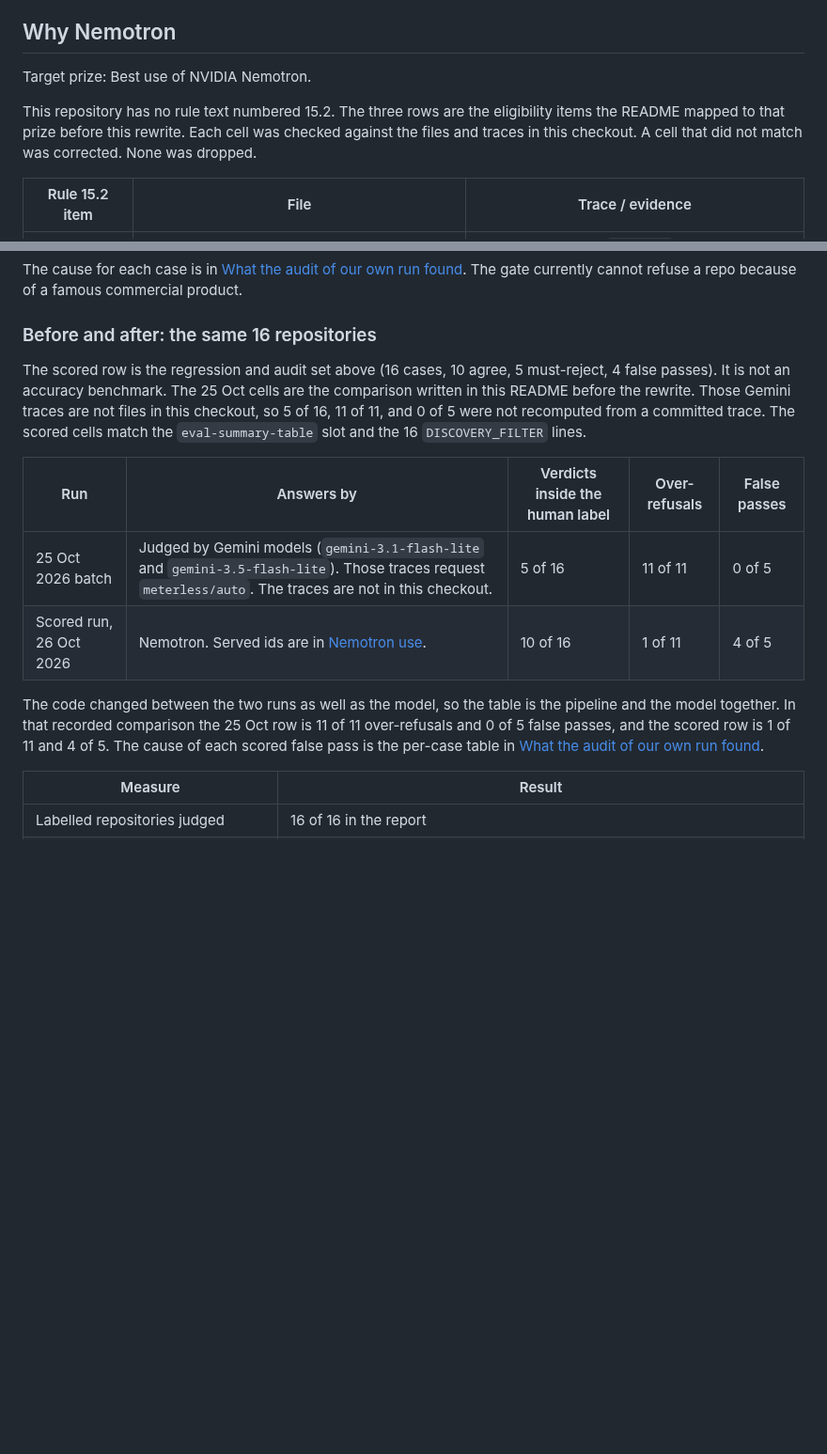
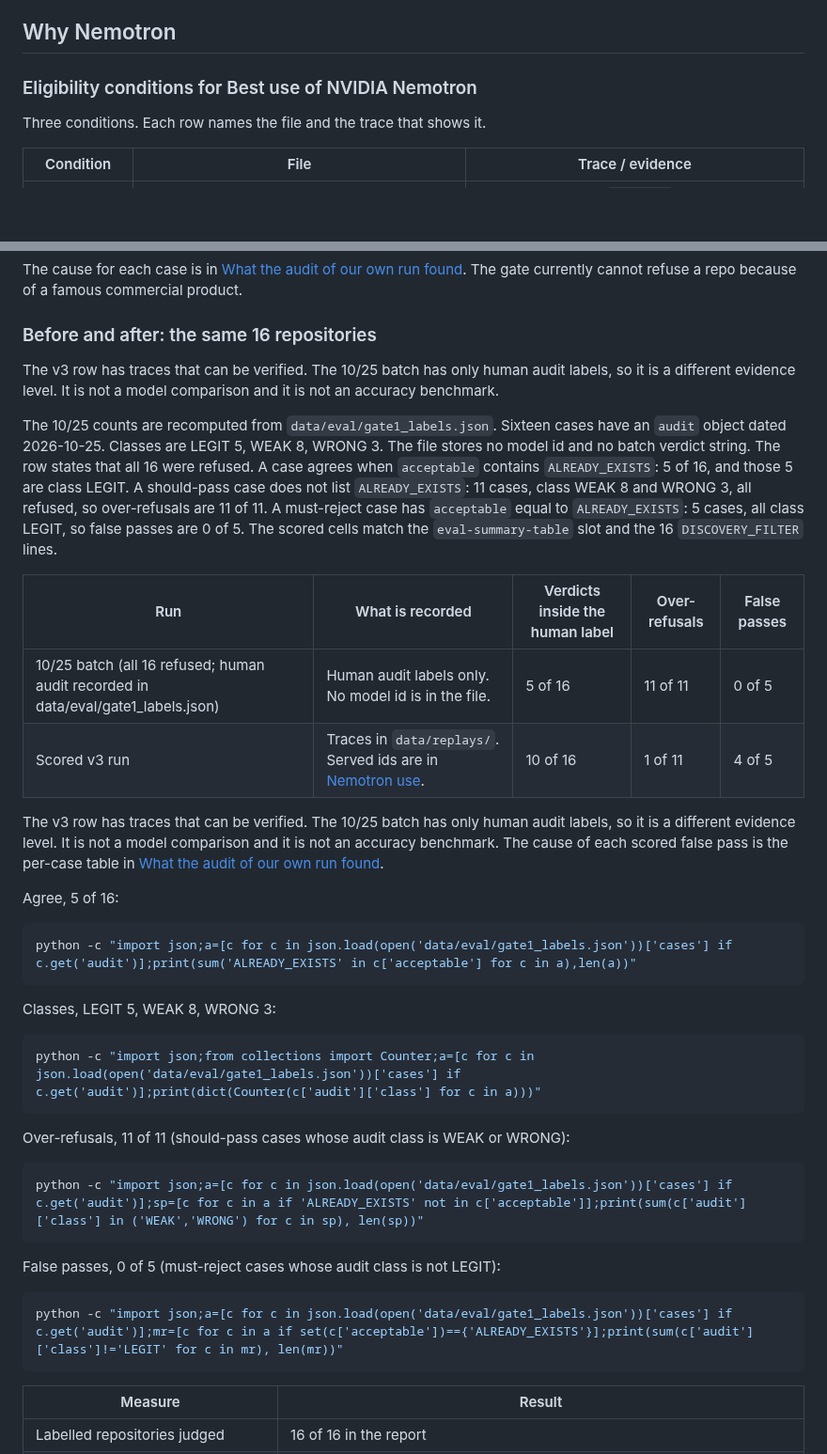
Before and after one commit to Fu93/phoenixrepo, a Markdown page: README.md, 2 parts joined by grey strips. Shown at 94% size. Drawn GitHub-style; blank space fills up the shorter version.

Commit message:
Retitle the Nemotron eligibility table and recompute the 10/25 batch from the labels.
The older row is human audit labels only: 5 of 16 agree, 11 of 11 over-refusals, 0 of 5 false passes. No model name is attached to that batch.

Co-authored-by: Hao En Fu <Fu93@users.noreply.github.com>

````diff
--- a/README.md
+++ b/README.md
@@ -166,11 +166,11 @@ One committed rescue-plan trace, not part of the 218: `docs/rescue/trace-rescue-
 
 ## Why Nemotron
 
-Target prize: Best use of NVIDIA Nemotron.
+### Eligibility conditions for Best use of NVIDIA Nemotron
 
-This repository has no rule text numbered 15.2. The three rows are the eligibility items the README mapped to that prize before this rewrite. Each cell was checked against the files and traces in this checkout. A cell that did not match was corrected. None was dropped.
+Three conditions. Each row names the file and the trace that shows it.
 
-| Rule 15.2 item | File | Trace / evidence |
+| Condition | File | Trace / evidence |
 | --- | --- | --- |
 | At least one Nemotron model, through Meterless Nightshift | Nightshift is posted first (`_do_post` to `METERLESS_BASE_URL` in `app/agents/relevance.py`). An HTTP 200 that is kept calls `_store` with `provider="nightshift"` (around line 1113). `_observe` omits `provider` when the value is `nightshift` (default argument, around lines 685 and 722). | Scored v3: the 158 `LLM_CALL` lines in [Nemotron use](#nemotron-use). Zetaris gate-1 trace `data/replays/zetaris-gate1-tharani-2006-invoice-generator-application/trace.jsonl`: 27 of 27 answers used were Nemotron's, 21 through Nightshift and 6 through nvidia-direct. The 21 have the Nightshift routing block. The 6 store `provider` `nvidia-direct` and `fallback_reason` `nightshift HTTP 502`. |
 | In a working feature | The gate-1 judge in `app/agents/relevance.py` (`problem`, `alternative`, `coverage`, `demand`, `discovery`), called from `scripts/score_candidates.py`. | The 16 scored traces and the Zetaris trace above are that feature. Gate 2 verified execution has not run on a real `CANDIDATE`. The committed rescue plan `docs/rescue/trace-rescue-0xmh__fichero-printer-20261027T001117Z.jsonl` is one answer: Requested and Served `nvidia/nemotron-3-ultra-550b-a55b`, `provider` `nvidia-direct`, `fallback_reason` `nightshift HTTP 502`. |
@@ -209,14 +209,40 @@ The cause for each case is in [What the audit of our own run found](docs/SCORED_
 
 ### Before and after: the same 16 repositories
 
-The scored row is the regression and audit set above (16 cases, 10 agree, 5 must-reject, 4 false passes). It is not an accuracy benchmark. The 25 Oct cells are the comparison written in this README before the rewrite. Those Gemini traces are not files in this checkout, so 5 of 16, 11 of 11, and 0 of 5 were not recomputed from a committed trace. The scored cells match the `eval-summary-table` slot and the 16 `DISCOVERY_FILTER` lines.
+The v3 row has traces that can be verified. The 10/25 batch has only human audit labels, so it is a different evidence level. It is not a model comparison and it is not an accuracy benchmark.
 
-| Run | Answers by | Verdicts inside the human label | Over-refusals | False passes |
+The 10/25 counts are recomputed from `data/eval/gate1_labels.json`. Sixteen cases have an `audit` object dated 2026-10-25. Classes are LEGIT 5, WEAK 8, WRONG 3. The file stores no model id and no batch verdict string. The row states that all 16 were refused. A case agrees when `acceptable` contains `ALREADY_EXISTS`: 5 of 16, and those 5 are class LEGIT. A should-pass case does not list `ALREADY_EXISTS`: 11 cases, class WEAK 8 and WRONG 3, all refused, so over-refusals are 11 of 11. A must-reject case has `acceptable` equal to `ALREADY_EXISTS`: 5 cases, all class LEGIT, so false passes are 0 of 5. The scored cells match the `eval-summary-table` slot and the 16 `DISCOVERY_FILTER` lines.
+
+| Run | What is recorded | Verdicts inside the human label | Over-refusals | False passes |
 | --- | --- | --- | --- | --- |
-| 25 Oct 2026 batch | Judged by Gemini models (`gemini-3.1-flash-lite` and `gemini-3.5-flash-lite`). Those traces request `meterless/auto`. The traces are not in this checkout. | 5 of 16 | 11 of 11 | 0 of 5 |
-| Scored run, 26 Oct 2026 | Nemotron. Served ids are in [Nemotron use](#nemotron-use). | 10 of 16 | 1 of 11 | 4 of 5 |
+| 10/25 batch (all 16 refused; human audit recorded in data/eval/gate1_labels.json) | Human audit labels only. No model id is in the file. | 5 of 16 | 11 of 11 | 0 of 5 |
+| Scored v3 run | Traces in `data/replays/`. Served ids are in [Nemotron use](#nemotron-use). | 10 of 16 | 1 of 11 | 4 of 5 |
 
-The code changed between the two runs as well as the model, so the table is the pipeline and the model together. In that recorded comparison the 25 Oct row is 11 of 11 over-refusals and 0 of 5 false passes, and the scored row is 1 of 11 and 4 of 5. The cause of each scored false pass is the per-case table in [What the audit of our own run found](docs/SCORED_RUN_AUDIT.md).
+The v3 row has traces that can be verified. The 10/25 batch has only human audit labels, so it is a different evidence level. It is not a model comparison and it is not an accuracy benchmark. The cause of each scored false pass is the per-case table in [What the audit of our own run found](docs/SCORED_RUN_AUDIT.md).
+
+Agree, 5 of 16:
+
+```bash
+python -c "import json;a=[c for c in json.load(open('data/eval/gate1_labels.json'))['cases'] if c.get('audit')];print(sum('ALREADY_EXISTS' in c['acceptable'] for c in a),len(a))"
+```
+
+Classes, LEGIT 5, WEAK 8, WRONG 3:
+
+```bash
+python -c "import json;from collections import Counter;a=[c for c in json.load(open('data/eval/gate1_labels.json'))['cases'] if c.get('audit')];print(dict(Counter(c['audit']['class'] for c in a)))"
+```
+
+Over-refusals, 11 of 11 (should-pass cases whose audit class is WEAK or WRONG):
+
+```bash
+python -c "import json;a=[c for c in json.load(open('data/eval/gate1_labels.json'))['cases'] if c.get('audit')];sp=[c for c in a if 'ALREADY_EXISTS' not in c['acceptable']];print(sum(c['audit']['class'] in ('WEAK','WRONG') for c in sp), len(sp))"
+```
+
+False passes, 0 of 5 (must-reject cases whose audit class is not LEGIT):
+
+```bash
+python -c "import json;a=[c for c in json.load(open('data/eval/gate1_labels.json'))['cases'] if c.get('audit')];mr=[c for c in a if set(c['acceptable'])=={'ALREADY_EXISTS'}];print(sum(c['audit']['class']!='LEGIT' for c in mr), len(mr))"
+```
 
 <!-- BEGIN numbers: eval-summary-table -->
 | Measure | Result |
````
Also changed, not shown: docs/RUNBOOK_WINDOWS.md (+1 -1 lines).
